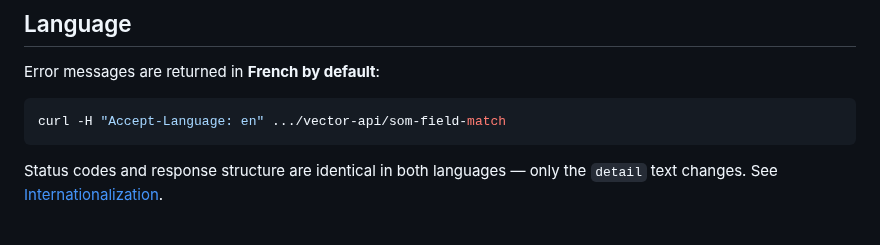
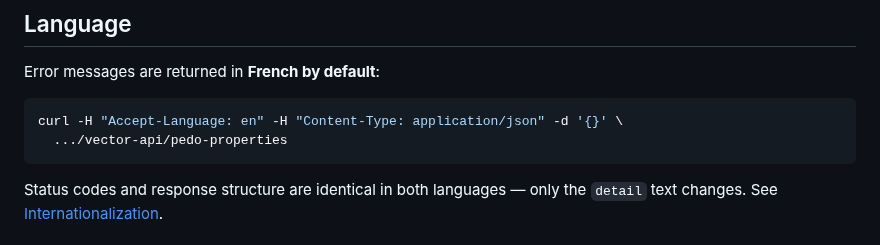
Before and after one commit to jeremie-durand/Agri-SDSS, a Markdown page: vector-api/README.md, the part around the change. Rendered like a GitHub page.

Commit message:
docs: update documentation for `/pedo-properties` endpoint and adjust curl example

````diff
--- a/vector-api/README.md
+++ b/vector-api/README.md
@@ -77,7 +77,8 @@ by horizon (`ppc_eessaq`, falling back to the 1990 inventory without depths).
 Error messages are returned in **French by default**:
 
 ```bash
-curl -H "Accept-Language: en" .../vector-api/som-field-match
+curl -H "Accept-Language: en" -H "Content-Type: application/json" -d '{}' \
+  .../vector-api/pedo-properties
 ```
 
 Status codes and response structure are identical in both languages — only the `detail` text
````
Also changed, not shown: vector-api/CLAUDE.md (+21 -20 lines).
